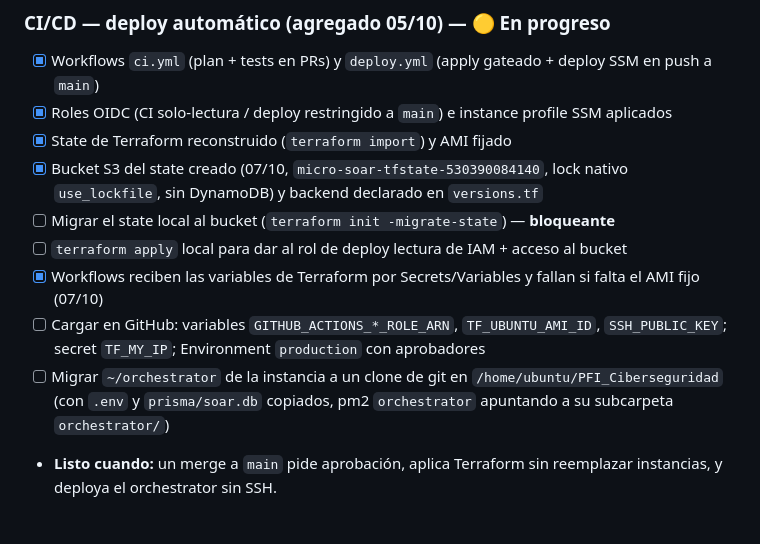
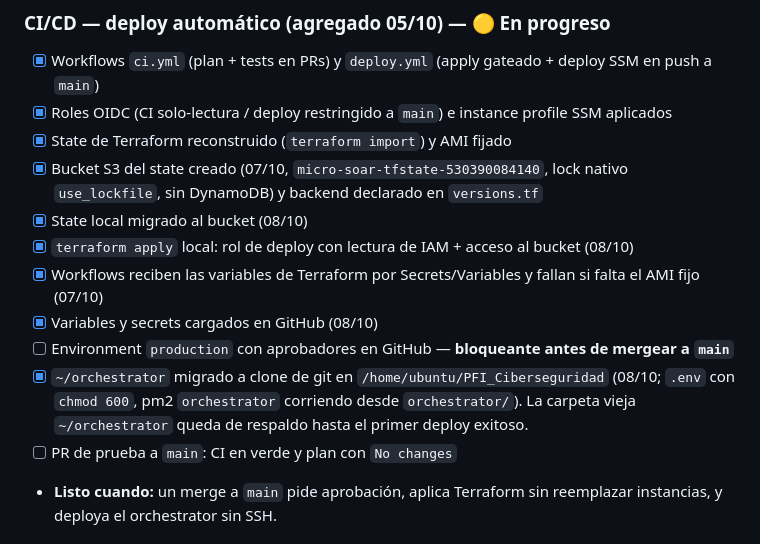
Before and after one commit to loladiaz1/PFI_Ciberseguridad, a Markdown page: PLAN.md, the part around the change. GitHub-like rendering.

```diff
--- a/PLAN.md
+++ b/PLAN.md
@@ -167,11 +167,13 @@ Si algo se atrasa, se recorta en este orden:
 - [x] Roles OIDC (CI solo-lectura / deploy restringido a `main`) e instance profile SSM aplicados
 - [x] State de Terraform reconstruido (`terraform import`) y AMI fijado
 - [x] Bucket S3 del state creado (07/10, `micro-soar-tfstate-530390084140`, lock nativo `use_lockfile`, sin DynamoDB) y backend declarado en `versions.tf`
-- [ ] Migrar el state local al bucket (`terraform init -migrate-state`) — **bloqueante**
-- [ ] `terraform apply` local para dar al rol de deploy lectura de IAM + acceso al bucket
+- [x] State local migrado al bucket (08/10)
+- [x] `terraform apply` local: rol de deploy con lectura de IAM + acceso al bucket (08/10)
 - [x] Workflows reciben las variables de Terraform por Secrets/Variables y fallan si falta el AMI fijo (07/10)
-- [ ] Cargar en GitHub: variables `GITHUB_ACTIONS_*_ROLE_ARN`, `TF_UBUNTU_AMI_ID`, `SSH_PUBLIC_KEY`; secret `TF_MY_IP`; Environment `production` con aprobadores
-- [ ] Migrar `~/orchestrator` de la instancia a un clone de git en `/home/ubuntu/PFI_Ciberseguridad` (con `.env` y `prisma/soar.db` copiados, pm2 `orchestrator` apuntando a su subcarpeta `orchestrator/`)
+- [x] Variables y secrets cargados en GitHub (08/10)
+- [ ] Environment `production` con aprobadores en GitHub — **bloqueante antes de mergear a `main`**
+- [x] `~/orchestrator` migrado a clone de git en `/home/ubuntu/PFI_Ciberseguridad` (08/10; `.env` con `chmod 600`, pm2 `orchestrator` corriendo desde `orchestrator/`). La carpeta vieja `~/orchestrator` queda de respaldo hasta el primer deploy exitoso.
+- [ ] PR de prueba a `main`: CI en verde y plan con `No changes`
 - **Listo cuando:** un merge a `main` pide aprobación, aplica Terraform sin reemplazar instancias, y deploya el orchestrator sin SSH.
 
 ## 9. Diseño para escalar (cuesta casi lo mismo ahora)
```
Also changed, not shown: progress.md (+12 -1 lines).
